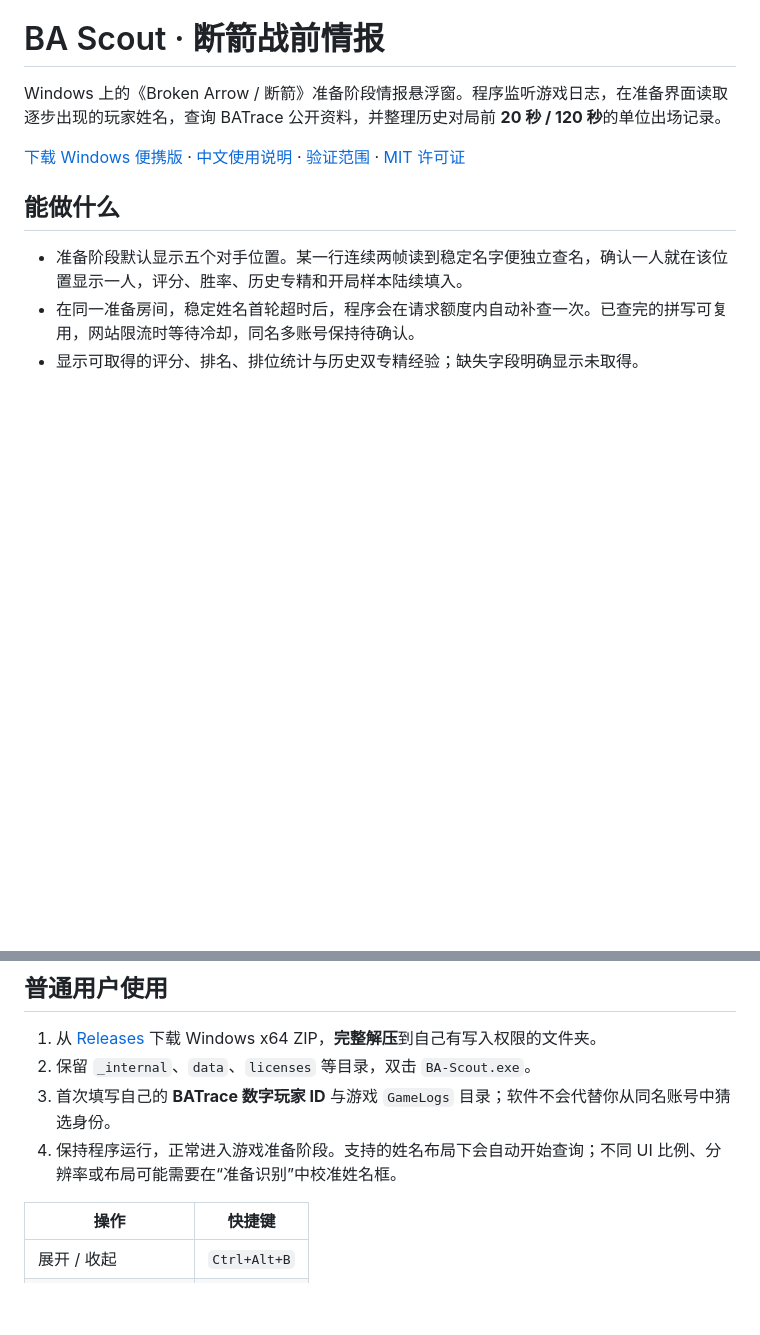
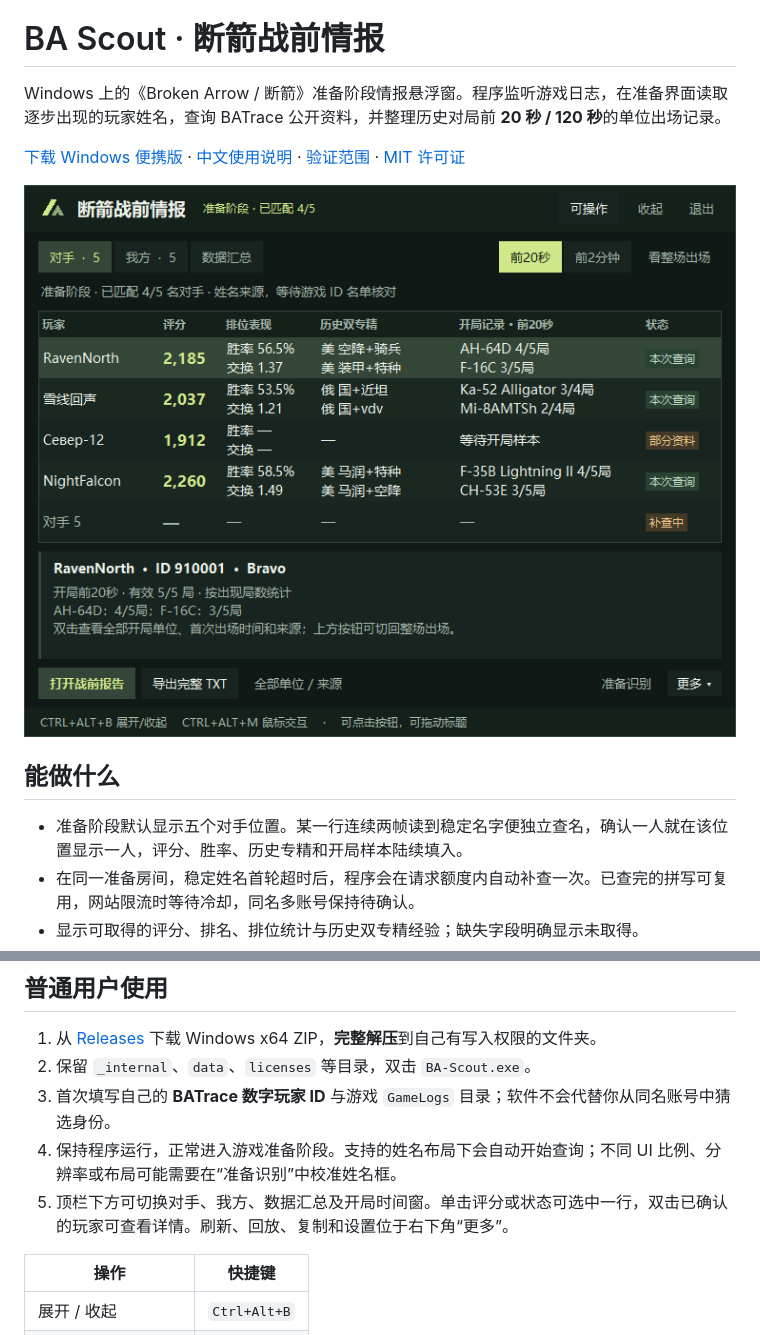
Before and after one commit to ziyi612/ba-scout, a Markdown page: README.md, 2 parts joined by grey strips. GitHub-like rendering; pictures changed too: docs/overlay-preview.png (added); blank space fills up the shorter version.

Commit message:
Redesign the scouting overlay and dialogs for a compact tactical display

```diff
--- a/README.md
+++ b/README.md
@@ -3,6 +3,8 @@
 Windows 上的《Broken Arrow / 断箭》准备阶段情报悬浮窗。程序监听游戏日志，在准备界面读取逐步出现的玩家姓名，查询 BATrace 公开资料，并整理历史对局前 **20 秒 / 120 秒**的单位出场记录。
 
 [下载 Windows 便携版](https://github.com/ziyi612/ba-scout/releases/latest) · [中文使用说明](docs/USER_GUIDE.zh-CN.txt) · [验证范围](docs/VALIDATION.md) · [MIT 许可证](LICENSE)
+
+![准备阶段悬浮窗，四名对手已确认，第五名正在补查。画面使用演示数据。](docs/overlay-preview.png)
 
 ## 能做什么
 
@@ -28,6 +30,7 @@ Windows 上的《Broken Arrow / 断箭》准备阶段情报悬浮窗。程序监
 2. 保留 `_internal`、`data`、`licenses` 等目录，双击 `BA-Scout.exe`。
 3. 首次填写自己的 **BATrace 数字玩家 ID** 与游戏 `GameLogs` 目录；软件不会代替你从同名账号中猜选身份。
 4. 保持程序运行，正常进入游戏准备阶段。支持的姓名布局下会自动开始查询；不同 UI 比例、分辨率或布局可能需要在“准备识别”中校准姓名框。
+5. 顶栏下方可切换对手、我方、数据汇总及开局时间窗。单击评分或状态可选中一行，双击已确认的玩家可查看详情。刷新、回放、复制和设置位于右下角“更多”。
 
 | 操作 | 快捷键 |
 | --- | --- |
```
Also changed, not shown: docs/VALIDATION.md (+6 -0 lines), 12 other files.
